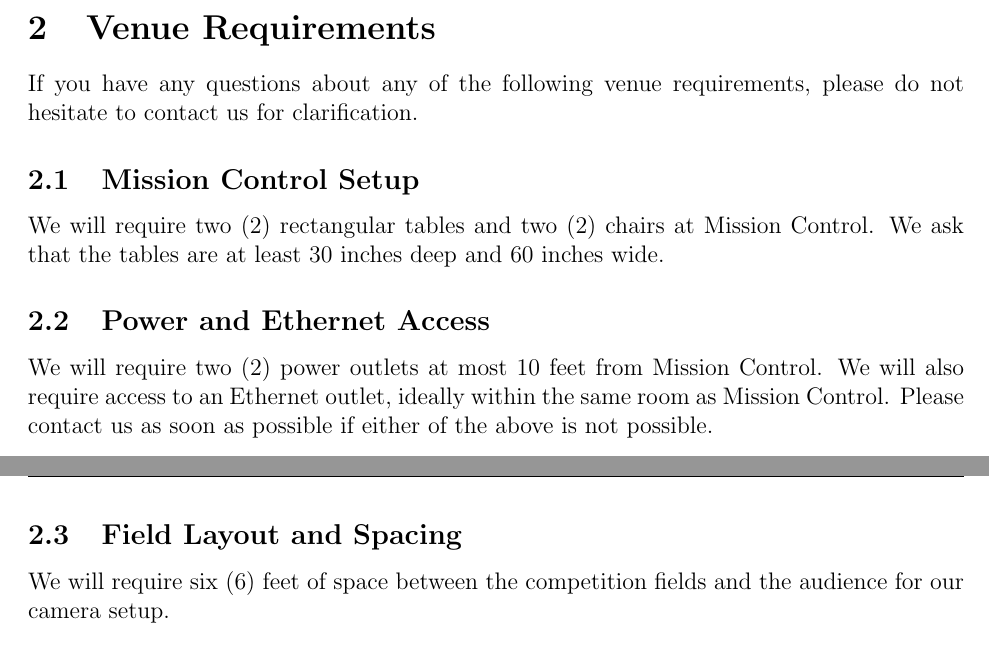
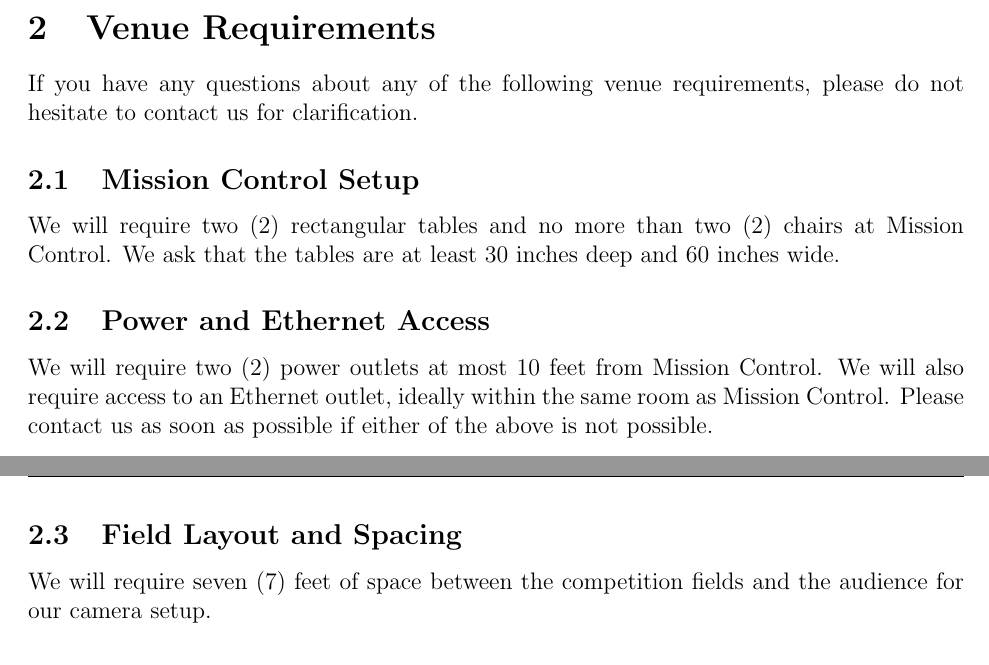
Before and after one commit to 18x18az/technical-rider, a LaTeX document (main.tex): two parts of pages 2 and 3 of 4, joined at a grey line, cut so that both start at the same text. Compiled offline with pdfLaTeX.

Commit message:
update spacing for field and audience

```diff
--- a/main.tex
+++ b/main.tex
@@ -14,7 +14,7 @@
 %\SetWatermarkScale{5}
 
 \title{18x18az\\VRC Technical Rider}
-\author{v1.1.0}
+\author{v1.2.0}
 \date{Revised \today}
 % TODO: add logo somewhere
 % make logo watermark? or is that too much
@@ -50,7 +50,7 @@ Additionally by requesting pipe and drape, you agree to arrange for the transpor
 \section{Venue Requirements}
 If you have any questions about any of the following venue requirements, please do not hesitate to contact us for clarification.
 \subsection{Mission Control Setup}
-We will require two (2) rectangular tables and two (2) chairs at Mission Control.
+We will require two (2) rectangular tables and no more than two (2) chairs at Mission Control.
 We ask that the tables are at least 30 inches deep and 60 inches wide.
 
 \subsection{Power and Ethernet Access}
@@ -59,7 +59,7 @@ We will also require access to an Ethernet outlet, ideally within the same room
 Please contact us as soon as possible if either of the above is not possible.
 
 \subsection{Field Layout and Spacing}
-We will require six (6) feet of space between the competition fields and the audience for our camera setup.
+We will require seven (7) feet of space between the competition fields and the audience for our camera setup.
 
 \subsection{Internet Firewall}
 We will require the following websites (along with all subdomains and ports) to be unblocked on the day of setup and event:
```
